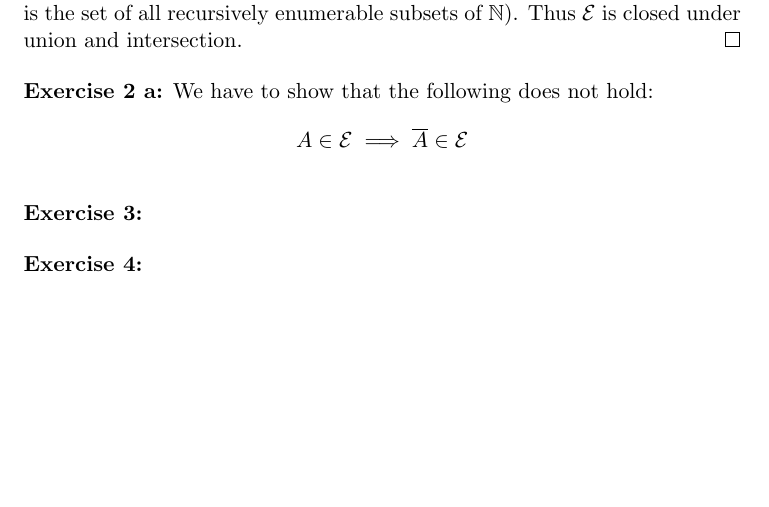
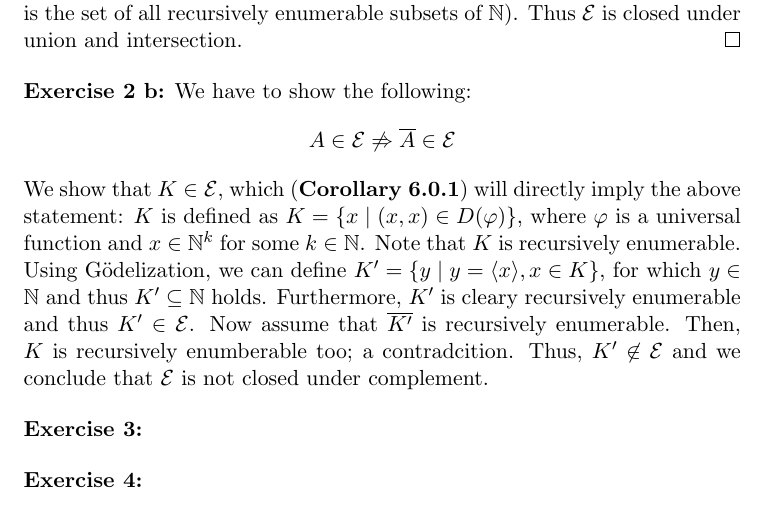
Before and after one commit to mortyma/ComputabilityTheory, a LaTeX problem sheet (exercise2/computability_ex2.tex): part of page 2 of 2, cut so that both start at the same text, the shorter picture padded with empty space. Compiled offline with pdfLaTeX.

Commit message:
exercise 2 part b

```diff
--- a/exercise2/computability_ex2.tex
+++ b/exercise2/computability_ex2.tex
@@ -90,11 +90,21 @@ Thus $\E$ is closed under union and intersection. \qed
 
 \bigskip
 \noindent
-\textbf{Exercise 2 a:}
-We have to show that the following does not hold:
+\textbf{Exercise 2 b:}
+We have to show the following:
 $$
-A \in \E \implies \overline{A} \in \E
+A \in \E \not \Rightarrow \overline{A} \in \E
 $$
+We show that $K \in \E$, which (\textbf{Corollary 6.0.1}) will directly imply the above statement:
+$K$ is defined as $ K = \{x\mid (x,x) \in D(\varphi) \}$, where $\varphi$ is a universal function and $x \in \N^k$ for some $k \in \N$.
+Note that $K$ is recursively enumerable.
+Using G\"odelization, we can define $K' = \{y \mid y = \langle x\rangle, x \in K \}$, for which $y \in \N$ and thus $K'\subseteq \N$ holds.
+Furthermore, $K'$ is cleary recursively enumerable and thus $K' \in \E$.
+Now assume that $\overline{K'}$ is recursively enumerable.
+Then, $K$ is recursively enumberable too; a contradcition.
+Thus, $K' \not \in \E$ and we conclude that $\E$ is not closed under complement.
+
+
 
 %%%%%%%%%%%%%%%%%%%%%%%%%%%%%%%%%%%%%%%%%%%%%%%%%%%%%%%%%%%%%%%%%%%%%%%%%%%%%%%%%%%%%%%%%%%%
 \bigskip
```
